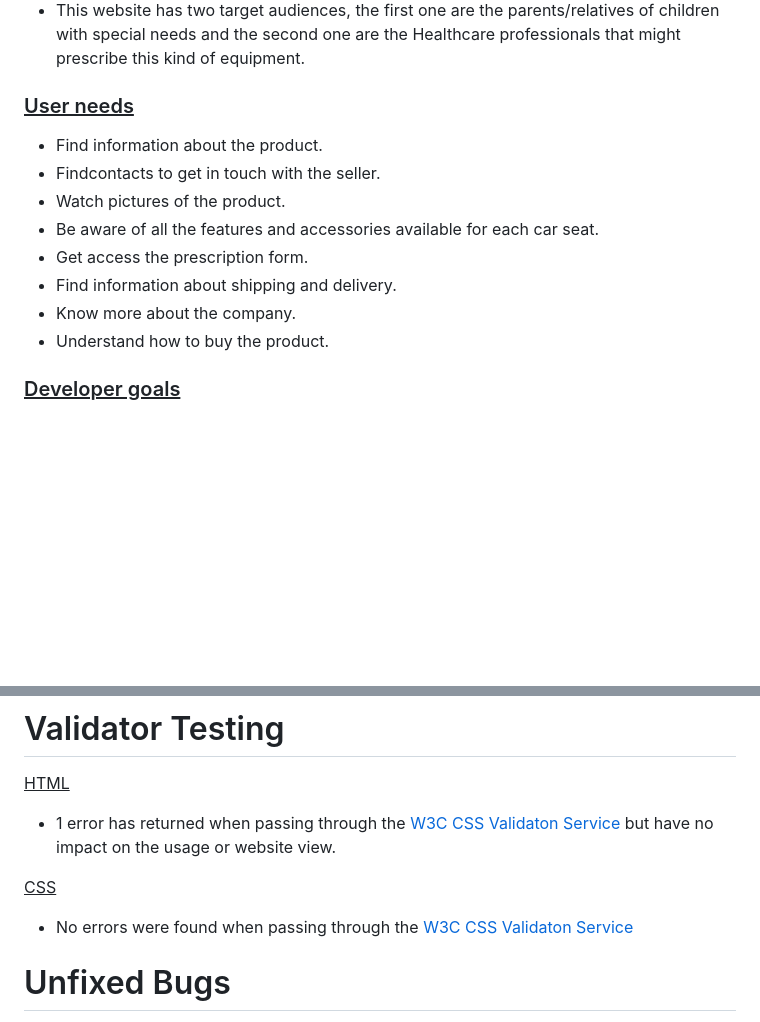
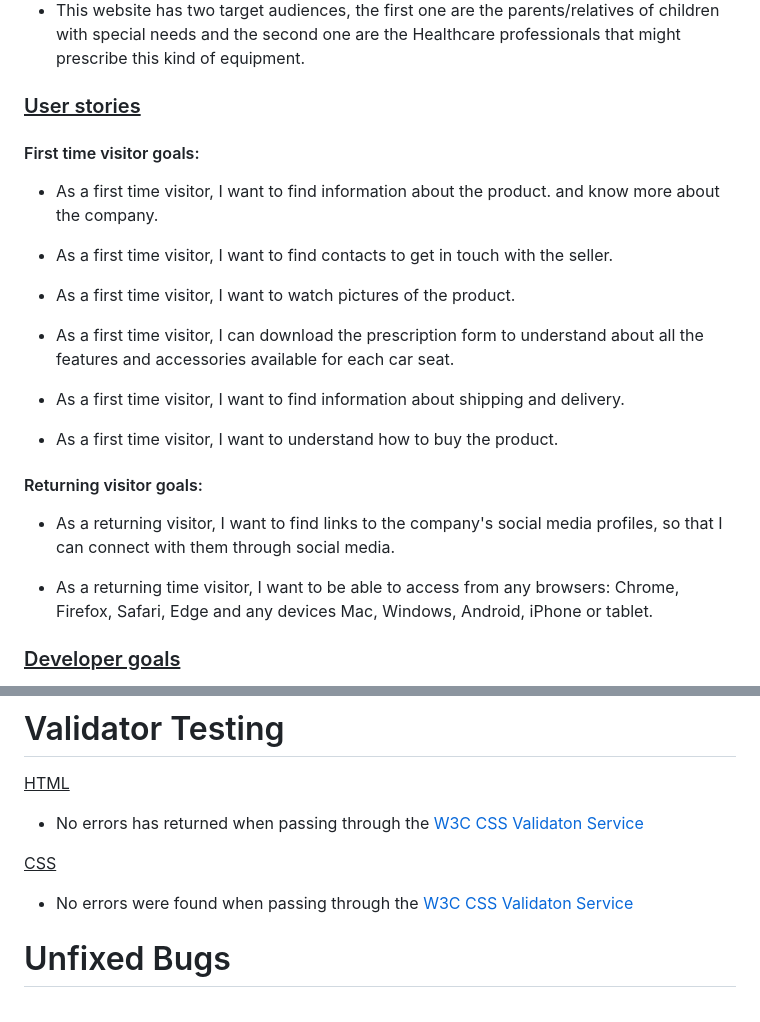
Before and after one commit to Lazarus2179/Milestone-Project-1, a Markdown page: README.md, 2 parts joined by grey strips. Drawn GitHub-style; blank space fills up the shorter version.

Commit message:
refactor: Add User stories
Added User stories as First time visitor goals and Returning visitor goals.

```diff
--- a/README.md
+++ b/README.md
@@ -27,16 +27,28 @@
 * This website has two target audiences, the first one are the parents/relatives of children with special needs and the second one are the Healthcare professionals that might prescribe this kind of equipment.
 
 
-### <u>User needs</u>
+### <u>User stories</u>
+#### First time visitor goals:
 
-* Find information about the product.
-* Findcontacts to get in touch with the seller.
-* Watch pictures of the product.
-* Be aware of all the features and accessories available for each car seat.
-* Get access the prescription form.
-* Find information about shipping and delivery.
-* Know more about the company.
-* Understand how to buy the product.
+* As a first time visitor, I want to find information about the product. and know more about the company.
+
+* As a first time visitor, I want to find contacts to get in touch with the seller.
+
+* As a first time visitor, I want to watch pictures of the product.
+
+* As a first time visitor, I can download the prescription form to understand about all the
+features and accessories available for each car seat.
+
+* As a first time visitor, I want to find information about shipping and delivery.
+
+* As a first time visitor, I want to understand how to buy the product.
+
+#### Returning visitor goals:
+
+* As a returning visitor, I want to find links to the company's social media profiles, so that I can connect with them through social media.
+
+* As a returning time visitor, I want to be able to access from any browsers: Chrome, Firefox, Safari, Edge and any devices Mac, Windows, Android, iPhone or tablet.
+
 
 ### <u>Developer goals</u>
 * Build a user-friendly and intuitive website interface for easy navigation and browsing of car seat products.
@@ -116,10 +128,12 @@ In contact information you can find the email address, phone number and location
 # Validator Testing
 
 <u>HTML</u>
-* 1 error has returned when passing through the [W3C CSS Validaton Service](https://jigsaw.w3.org/css-validator/) but have no impact on the usage or website view.
+* No errors has returned when passing through the [W3C CSS Validaton Service](https://jigsaw.w3.org/css-validator/)
 
 <u>CSS</u>
 * No errors were found when passing through the [W3C CSS Validaton Service](https://jigsaw.w3.org/css-validator/)
+
+
 
 
 # Unfixed Bugs
```
Also changed, not shown: assets/images/Lighthouse.png (added).
